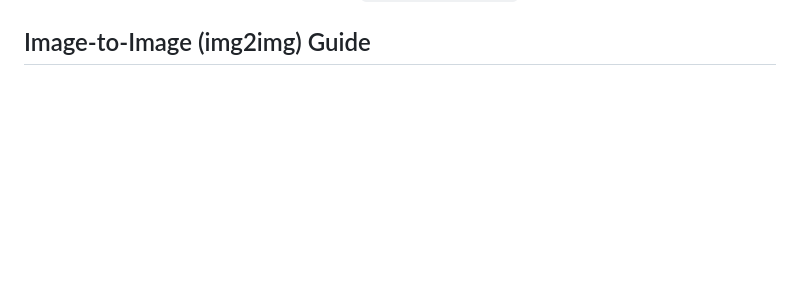
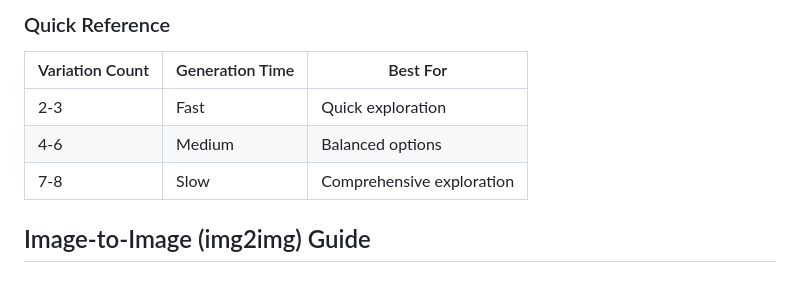
Before and after one commit to arun-gupta/diffusion-lab, a Markdown page: USAGE_GUIDE.md, the part around one of its changes. Rendered like a GitHub page; blank space fills up the shorter version.

```diff
--- a/USAGE_GUIDE.md
+++ b/USAGE_GUIDE.md
@@ -25,3 +72,10 @@ Detailed instructions for using all features of Diffusion Lab.
+### Quick Reference
+
+| Variation Count | Generation Time | Best For |
+|-----------------|-----------------|----------|
+| 2-3 | Fast | Quick exploration |
+| 4-6 | Medium | Balanced options |
+| 7-8 | Slow | Comprehensive exploration |
 
 ## Image-to-Image (img2img) Guide
 
```
Also changed, not shown: other parts of USAGE_GUIDE.md (+48 -1 lines), README.md (+6 -0 lines), docs/sample-batch.png (added), 4 other files.
